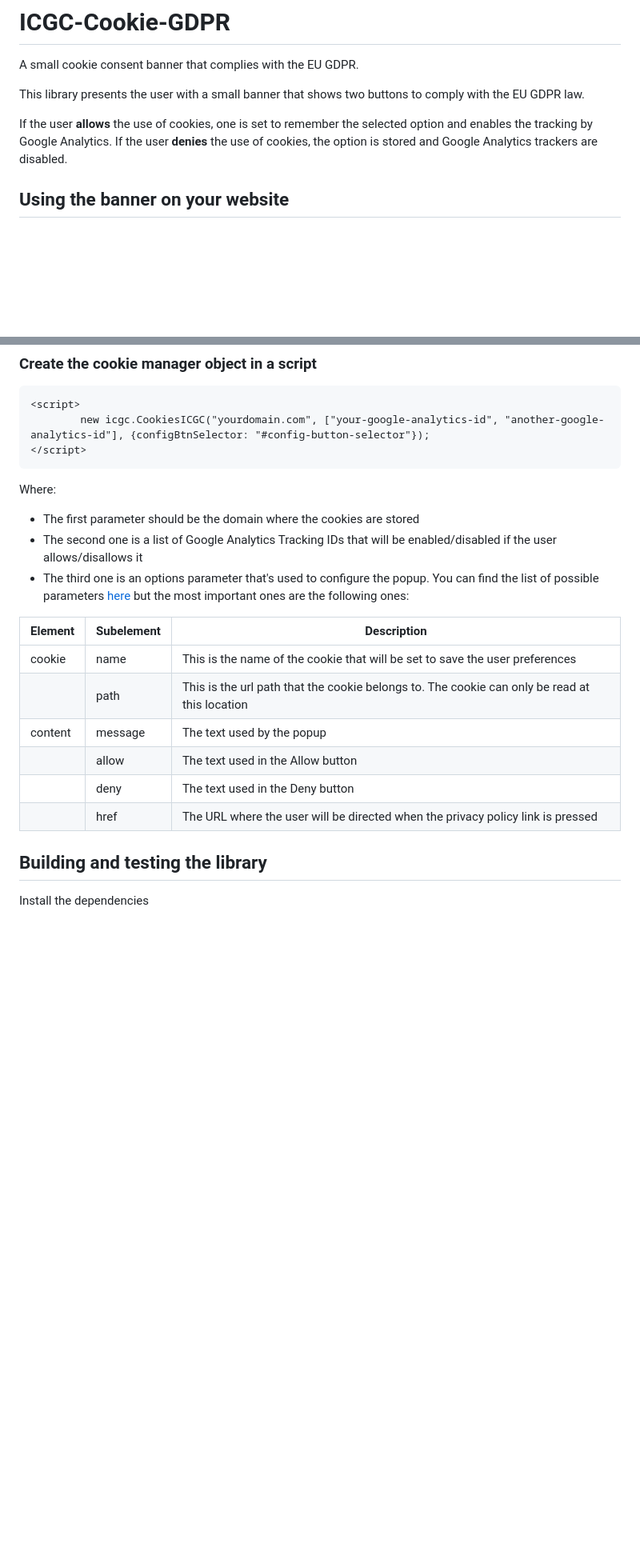
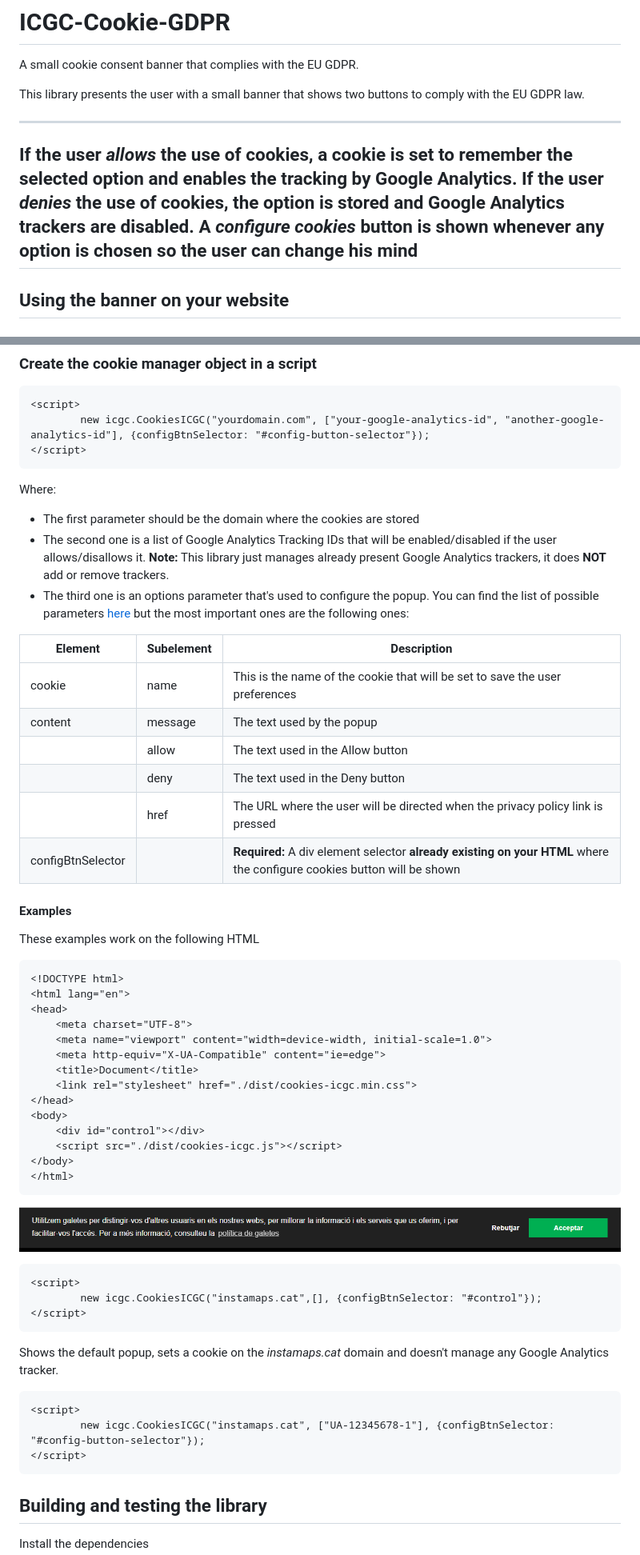
Before and after one commit to gencat/ICGC-Cookie-GDPR, a Markdown page: README.md, 2 parts joined by grey strips. Shown: that part at 80% size. Rendered like a GitHub page; pictures changed too: docs/examples/no-customization.png (added); blank space fills up the shorter version.

Commit message:
Changed the documentation

````diff
--- a/README.md
+++ b/README.md
@@ -4,7 +4,9 @@ A small cookie consent banner that complies with the EU GDPR.
 
 This library presents the user with a small banner that shows two buttons to comply with the EU GDPR law.
 
-If the user **allows** the use of cookies, one is set to remember the selected option and enables the tracking by Google Analytics. If the user **denies** the use of cookies, the option is stored and Google Analytics trackers are disabled.
+---
+If the user _allows_ the use of cookies, **a cookie is set to remember the selected option and enables the tracking by Google Analytics**. If the user _denies_ the use of cookies, **the option is stored and Google Analytics trackers are disabled**. A _configure cookies_ button is shown whenever any option is chosen so the user can change his mind
+---
 
 ## Using the banner on your website
 ### Get the required files
@@ -31,17 +33,50 @@ If the user **allows** the use of cookies, one is set to remember the selected o
 Where:
 
 * The first parameter should be the domain where the cookies are stored
-* The second one is a list of Google Analytics Tracking IDs that will be enabled/disabled if the user allows/disallows it
+* The second one is a list of Google Analytics Tracking IDs that will be enabled/disabled if the user allows/disallows it. **Note:** This library just manages already present Google Analytics trackers, it does **NOT** add or remove trackers.
 * The third one is an options parameter that's used to configure the popup. You can find the list of possible parameters [here](https://raw.githubusercontent.com/gencat/ICGC-Cookie-GDPR/master/src/defaultOptions.js) but the most important ones are the following ones:
 
 |Element|Subelement|Description|
 |---|---|---|
 |cookie|name|This is the name of the cookie that will be set to save the user preferences|
-||path| This is the url path that the cookie belongs to. The cookie can only be read at this location |
 |content|message|The text used by the popup|
 ||allow|The text used in the Allow button|
 ||deny|The text used in the Deny button|
 ||href|The URL where the user will be directed when the privacy policy link is pressed|
+|configBtnSelector||**Required:** A div element selector **already existing on your HTML** where the configure cookies button will be shown|
+
+#### Examples
+These examples work on the following HTML
+```html
+<!DOCTYPE html>
+<html lang="en">
+<head>
+	<meta charset="UTF-8">
+	<meta name="viewport" content="width=device-width, initial-scale=1.0">
+	<meta http-equiv="X-UA-Compatible" content="ie=edge">
+	<title>Document</title>
+	<link rel="stylesheet" href="./dist/cookies-icgc.min.css">
+</head>
+<body>
+	<div id="control"></div>
+	<script src="./dist/cookies-icgc.js"></script>
+</body>
+</html>
+```
+![Simple example](./docs/examples/no-customization.png)
+```html
+<script>
+		new icgc.CookiesICGC("instamaps.cat",[], {configBtnSelector: "#control"});
+</script>
+```
+Shows the default popup, sets a cookie on the _instamaps.cat_ domain and doesn't manage any Google Analytics tracker.
+
+
+```html
+<script>
+		new icgc.CookiesICGC("instamaps.cat", ["UA-12345678-1"], {configBtnSelector: "#config-button-selector"});
+</script>
+```
 
 ## Building and testing the library
 
````
Also changed, not shown: 2 other files.
